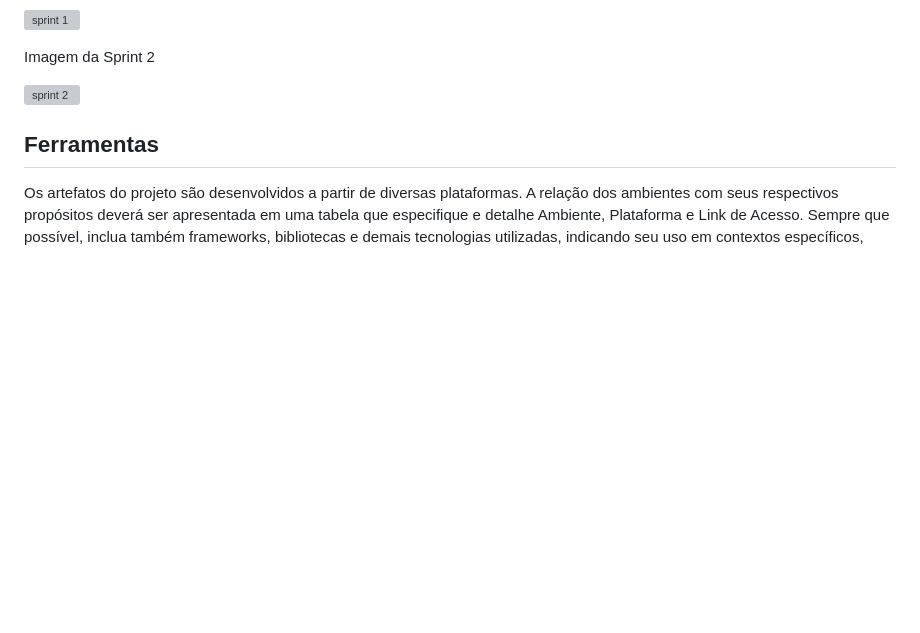
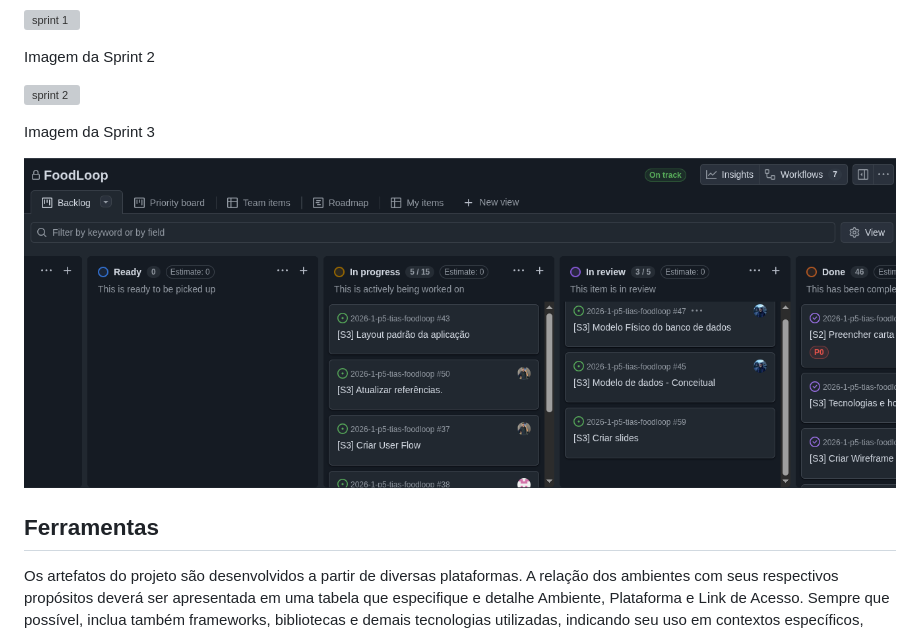
Before and after one commit to nulltupy/foodloop-projeto-testes, a Markdown page: docs/03-Metodologia.md, the part around the change. Drawn GitHub-style; pictures changed too: docs/images/sprint3.png (added); blank space fills up the shorter version; grey boxes are pictures that could not be loaded.

```diff
--- a/docs/03-Metodologia.md
+++ b/docs/03-Metodologia.md
@@ -129,6 +129,10 @@ Imagem da Sprint 2
 
  ![sprint 2](images/sprin2.png)
 
+Imagem da Sprint 3
+
+ ![sprint 3](images/sprint3.png)
+
 
 
 ## Ferramentas
```
Also changed, not shown: docs/05-Projeto-interface.md (+0 -24 lines), docs/07-Arquitetura-solucao.md (+1 -5 lines), docs/images/modelo_conceitual.PNG (deleted).
